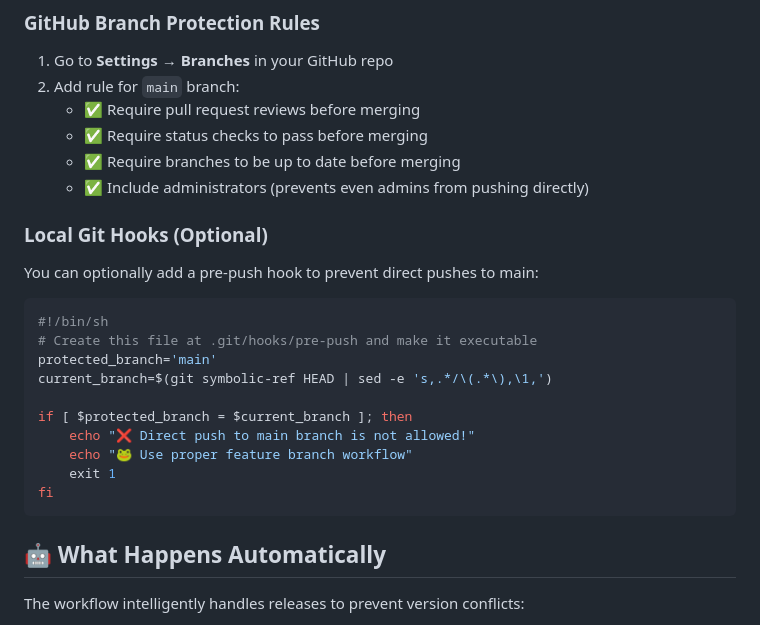
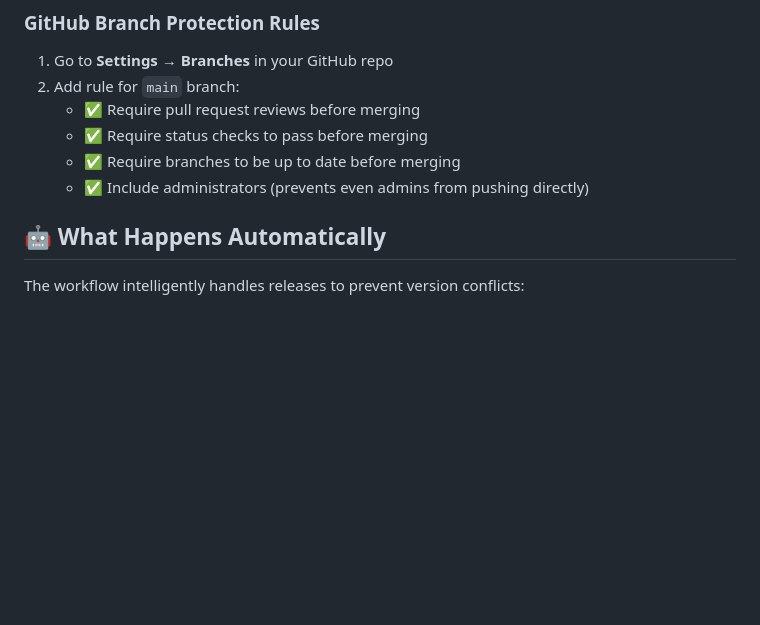
Before and after one commit to Froggen-Yaron/ascii-frog, a Markdown page: RELEASE.md, the part around the change. Rendered like a GitHub page; blank space fills up the shorter version.

Commit message:
docs: completely remove git hook section from documentation
- Remove all references to local git hooks
- Keep only GitHub branch protection and AI assistant guidelines
- Clean documentation per user request

````diff
--- a/RELEASE.md
+++ b/RELEASE.md
@@ -142,20 +142,6 @@ To prevent accidental direct pushes to main, set up branch protection:
    - ✅ Require branches to be up to date before merging
    - ✅ Include administrators (prevents even admins from pushing directly)
 
-### Local Git Hooks (Optional)
-You can optionally add a pre-push hook to prevent direct pushes to main:
-```bash
-#!/bin/sh
-# Create this file at .git/hooks/pre-push and make it executable
-protected_branch='main'
-current_branch=$(git symbolic-ref HEAD | sed -e 's,.*/\(.*\),\1,')
-
-if [ $protected_branch = $current_branch ]; then
-    echo "❌ Direct push to main branch is not allowed!"
-    echo "🐸 Use proper feature branch workflow"
-    exit 1
-fi
-```
 
 ## 🤖 What Happens Automatically
 
````
